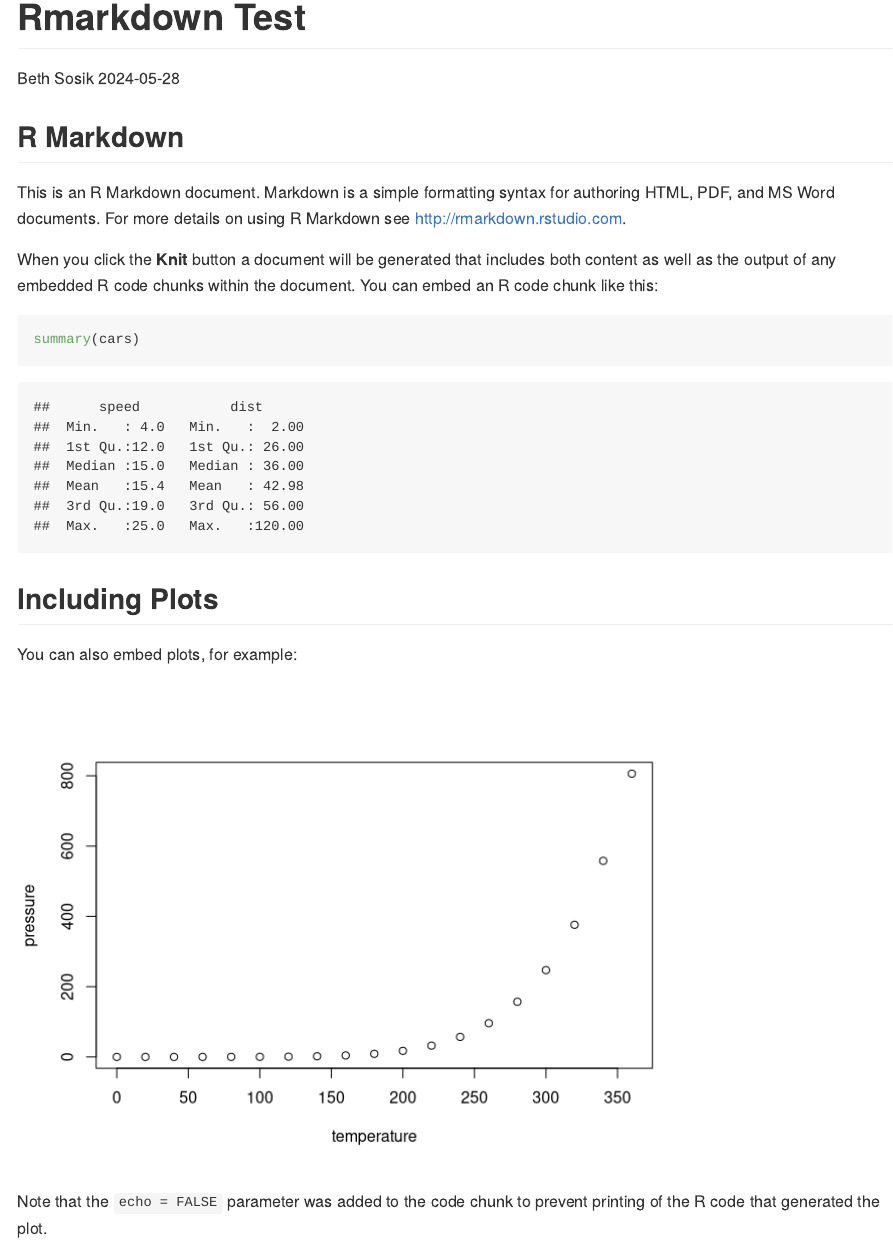
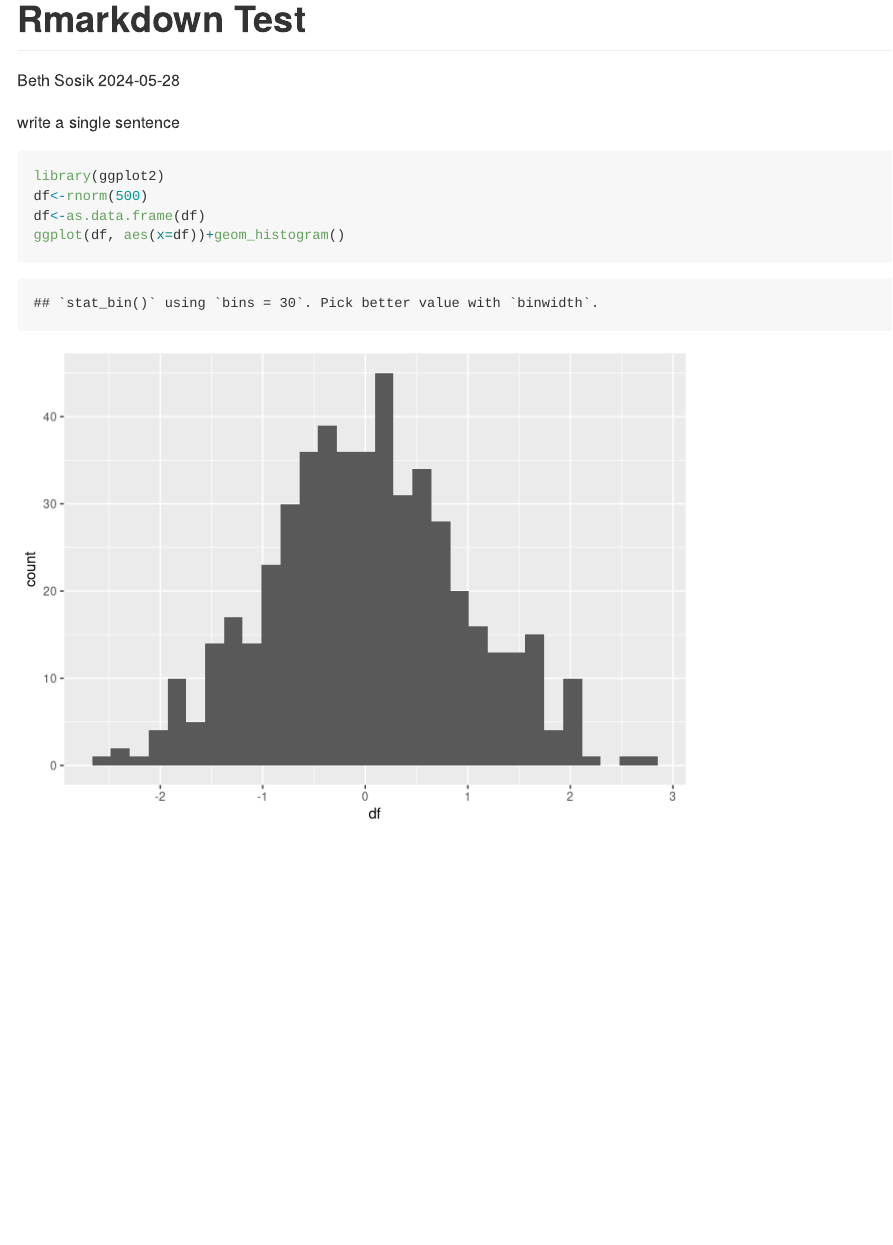
Before and after one commit to esosik/Rmarkdowntest, an R Markdown document (Rmarkdown_test.Rmd): the page in a window 1100 px wide, from its top. Rendered offline with R 4.5, knitr and Pandoc, with nearby package versions; code that draws random numbers runs with fixed seeds of ours.

Commit message:
changed default Rmarkdown file

````diff
--- a/Rmarkdown_test.Rmd
+++ b/Rmarkdown_test.Rmd
@@ -4,27 +4,10 @@ author: "Beth Sosik"
 date: '2024-05-28'
 output: github_document
 ---
-
-```{r setup, include=FALSE}
-knitr::opts_chunk$set(echo = TRUE)
+write a single sentence
+```{r}
+library(ggplot2)
+df<-rnorm(500)
+df<-as.data.frame(df)
+ggplot(df, aes(x=df))+geom_histogram()
 ```
-
-## R Markdown
-
-This is an R Markdown document. Markdown is a simple formatting syntax for authoring HTML, PDF, and MS Word documents. For more details on using R Markdown see <http://rmarkdown.rstudio.com>.
-
-When you click the **Knit** button a document will be generated that includes both content as well as the output of any embedded R code chunks within the document. You can embed an R code chunk like this:
-
-```{r cars}
-summary(cars)
-```
-
-## Including Plots
-
-You can also embed plots, for example:
-
-```{r pressure, echo=FALSE}
-plot(pressure)
-```
-
-Note that the `echo = FALSE` parameter was added to the code chunk to prevent printing of the R code that generated the plot.
````
